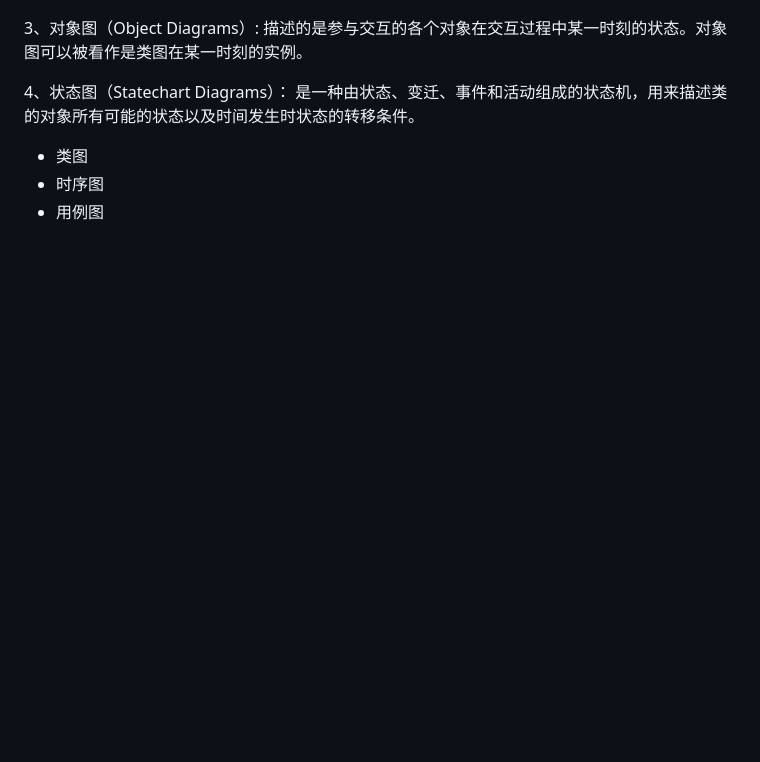
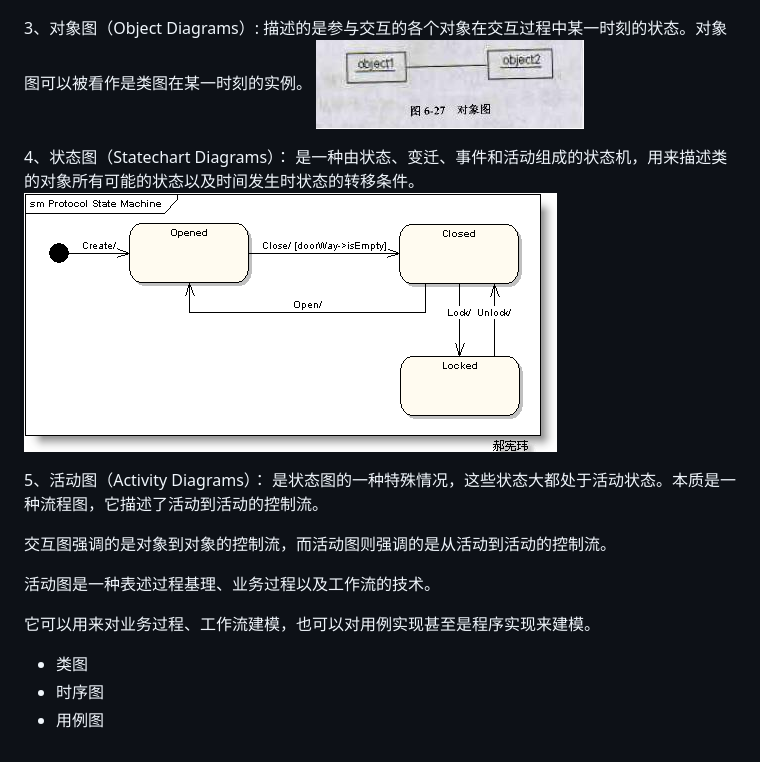
Before and after one commit to yangrongkai/develop-workflow, a Markdown page: gong-ju/umltu.md, the part around the change. Drawn GitHub-style; pictures changed too: assets/object_drawing.jpg (added), assets/status_drawing.gif (added); blank space fills up the shorter version.

Commit message:
Updates gong-ju/umltu.md
Auto commit by GitBook Editor

```diff
--- a/gong-ju/umltu.md
+++ b/gong-ju/umltu.md
@@ -60,11 +60,20 @@ UML（Unified Modeling Language）是一种统一建模语言，为面向对象
 
 3、对象图（Object Diagrams）:
 描述的是参与交互的各个对象在交互过程中某一时刻的状态。对象图可以被看作是类图在某一时刻的实例。
-
+![](/assets/object_drawing.jpg)
 
 4、状态图（Statechart Diagrams）：
 是一种由状态、变迁、事件和活动组成的状态机，用来描述类的对象所有可能的状态以及时间发生时状态的转移条件。
+![](/assets/status_drawing.gif)
 
+5、活动图（Activity Diagrams）：
+是状态图的一种特殊情况，这些状态大都处于活动状态。本质是一种流程图，它描述了活动到活动的控制流。
+
+交互图强调的是对象到对象的控制流，而活动图则强调的是从活动到活动的控制流。
+
+活动图是一种表述过程基理、业务过程以及工作流的技术。
+
+它可以用来对业务过程、工作流建模，也可以对用例实现甚至是程序实现来建模。
 
 * 类图
 * 时序图
```
